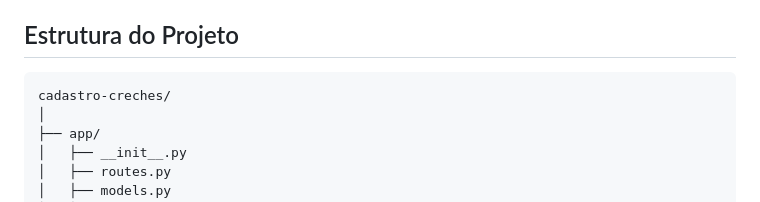
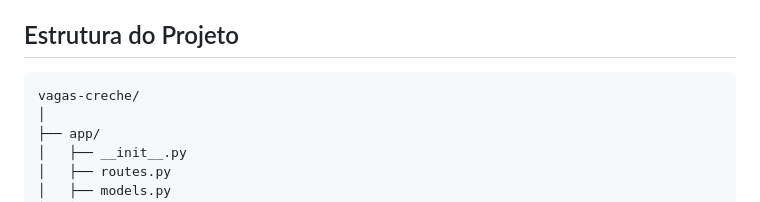
Before and after one commit to maxwelldeveloper7/vagas-creche, a Markdown page: README.md, the part around the change. Rendered like a GitHub page.

Commit message:
renomando projeto

````diff
--- a/README.md
+++ b/README.md
@@ -27,7 +27,7 @@ O sistema de Cadastro de Creches é uma aplicação web desenvolvida para a Secr
 ## Estrutura do Projeto
 
 ```plaintext
-cadastro-creches/
+vagas-creche/
 │
 ├── app/
 │   ├── __init__.py
````
